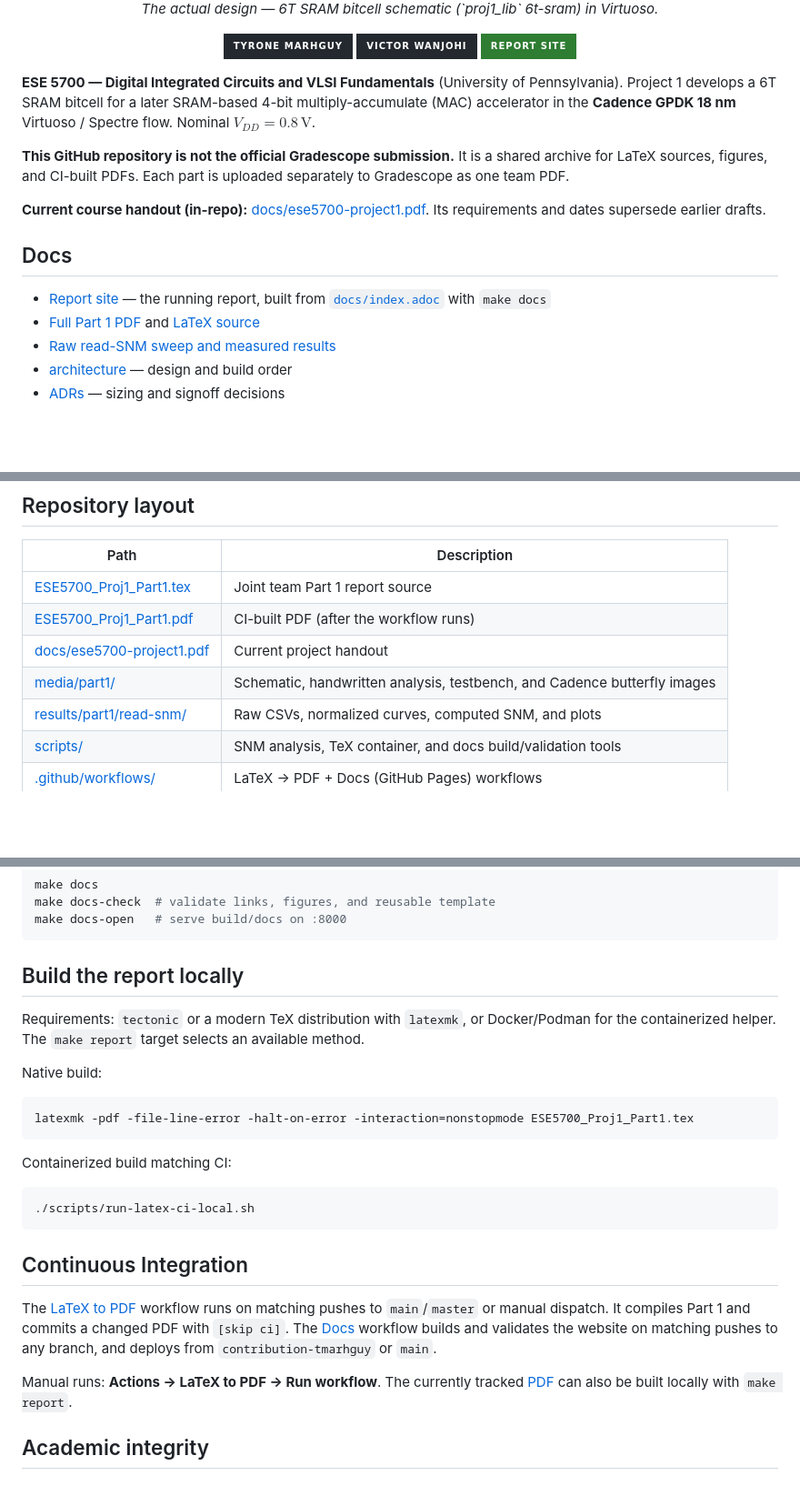
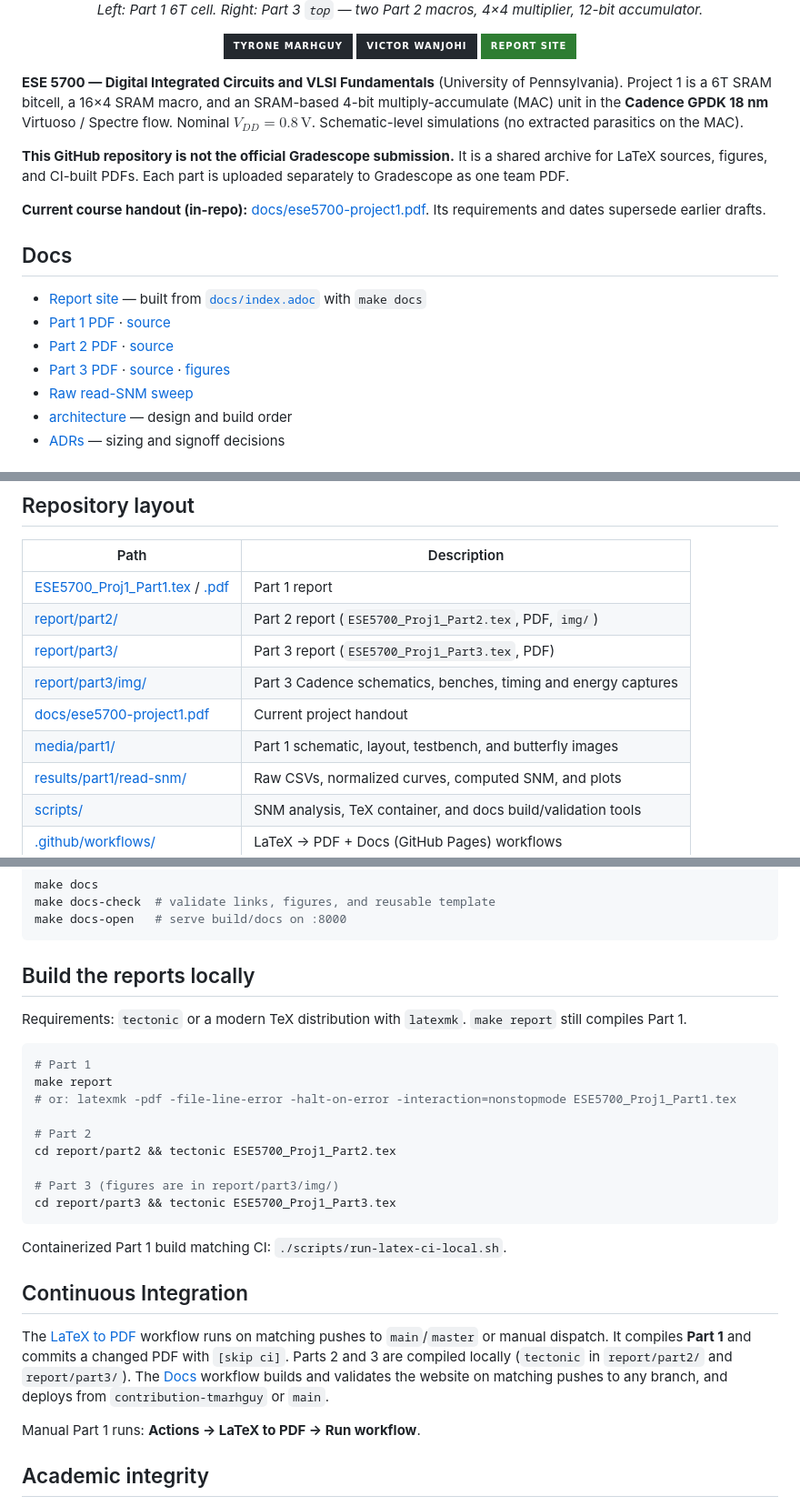
Before and after one commit to tmarhguy/mac-unit, a Markdown page: README.md, 3 parts joined by grey strips. Shown at 91% size. GitHub-like rendering; badges without logos; blank space fills up the shorter version.

````diff
--- a/README.md
+++ b/README.md
@@ -13,5 +15,5 @@
   <br>
-  <em>The actual design — 6T SRAM bitcell schematic (`proj1_lib` 6t-sram) in Virtuoso.</em>
+  <em>Left: Part 1 6T cell. Right: Part 3 <code>top</code> — two Part 2 macros, 4×4 multiplier, 12-bit accumulator.</em>
 </p>
 
 <p align="center">
@@ -20,7 +22,7 @@
   <a href="https://tmarhguy.github.io/mac-unit/"><img alt="Report Site" src="https://img.shields.io/badge/Report_Site-2e7d32?style=for-the-badge"></a>
 </p>
 
-**ESE 5700 — Digital Integrated Circuits and VLSI Fundamentals** (University of Pennsylvania). Project 1 develops a 6T SRAM bitcell for a later SRAM-based 4-bit multiply-accumulate (MAC) accelerator in the **Cadence GPDK 18 nm** Virtuoso / Spectre flow. Nominal $V_{DD}=0.8\,\mathrm{V}$.
+**ESE 5700 — Digital Integrated Circuits and VLSI Fundamentals** (University of Pennsylvania). Project 1 is a 6T SRAM bitcell, a 16×4 SRAM macro, and an SRAM-based 4-bit multiply-accumulate (MAC) unit in the **Cadence GPDK 18 nm** Virtuoso / Spectre flow. Nominal $V_{DD}=0.8\,\mathrm{V}$. Schematic-level simulations (no extracted parasitics on the MAC).
 
 **This GitHub repository is not the official Gradescope submission.** It is a shared archive for LaTeX sources, figures, and CI-built PDFs. Each part is uploaded separately to Gradescope as one team PDF.
 
@@ -28,10 +30,11 @@
 
 ## Docs
 
-- [Report site](https://tmarhguy.github.io/mac-unit/) — the running
-  report, built from [`docs/index.adoc`](docs/index.adoc) with `make docs`
-- [Full Part 1 PDF](ESE5700_Proj1_Part1.pdf) and [LaTeX source](ESE5700_Proj1_Part1.tex)
-- [Raw read-SNM sweep and measured results](results/part1/read-snm/)
+- [Report site](https://tmarhguy.github.io/mac-unit/) — built from [`docs/index.adoc`](docs/index.adoc) with `make docs`
+- [Part 1 PDF](ESE5700_Proj1_Part1.pdf) · [source](ESE5700_Proj1_Part1.tex)
+- [Part 2 PDF](report/part2/ESE5700_Proj1_Part2.pdf) · [source](report/part2/ESE5700_Proj1_Part2.tex)
+- [Part 3 PDF](report/part3/ESE5700_Proj1_Part3.pdf) · [source](report/part3/ESE5700_Proj1_Part3.tex) · [figures](report/part3/img/)
+- [Raw read-SNM sweep](results/part1/read-snm/)
 - [architecture](docs/architecture.md) — design and build order
 - [ADRs](docs/adr/) — sizing and signoff decisions
 
@@ -78,10 +117,12 @@ $\beta=2$, $\gamma=1$ is the selected sizing. Its schematic read SNM is 29.7 mV
 
 | Path | Description |
 |------|-------------|
-| [ESE5700_Proj1_Part1.tex](ESE5700_Proj1_Part1.tex) | Joint team Part 1 report source |
-| [ESE5700_Proj1_Part1.pdf](ESE5700_Proj1_Part1.pdf) | CI-built PDF (after the workflow runs) |
+| [ESE5700_Proj1_Part1.tex](ESE5700_Proj1_Part1.tex) / [.pdf](ESE5700_Proj1_Part1.pdf) | Part 1 report |
+| [report/part2/](report/part2/) | Part 2 report (`ESE5700_Proj1_Part2.tex`, PDF, `img/`) |
+| [report/part3/](report/part3/) | Part 3 report (`ESE5700_Proj1_Part3.tex`, PDF) |
+| [report/part3/img/](report/part3/img/) | Part 3 Cadence schematics, benches, timing and energy captures |
 | [docs/ese5700-project1.pdf](docs/ese5700-project1.pdf) | Current project handout |
-| [media/part1/](media/part1/) | Schematic, handwritten analysis, testbench, and Cadence butterfly images |
+| [media/part1/](media/part1/) | Part 1 schematic, layout, testbench, and butterfly images |
 | [results/part1/read-snm/](results/part1/read-snm/) | Raw CSVs, normalized curves, computed SNM, and plots |
 | [scripts/](scripts/) | SNM analysis, TeX container, and docs build/validation tools |
 | [.github/workflows/](.github/workflows/) | LaTeX → PDF + Docs (GitHub Pages) workflows |
@@ -97,27 +138,29 @@ make docs-check  # validate links, figures, and reusable template
 make docs-open   # serve build/docs on :8000
 ```
 
-## Build the report locally
+## Build the reports locally
 
-Requirements: `tectonic` or a modern TeX distribution with `latexmk`, or Docker/Podman for the containerized helper. The `make report` target selects an available method.
-
-Native build:
+Requirements: `tectonic` or a modern TeX distribution with `latexmk`. `make report` still compiles Part 1.
 
 ```bash
-latexmk -pdf -file-line-error -halt-on-error -interaction=nonstopmode ESE5700_Proj1_Part1.tex
+# Part 1
+make report
+# or: latexmk -pdf -file-line-error -halt-on-error -interaction=nonstopmode ESE5700_Proj1_Part1.tex
+
+# Part 2
+cd report/part2 && tectonic ESE5700_Proj1_Part2.tex
+
+# Part 3 (figures are in report/part3/img/)
+cd report/part3 && tectonic ESE5700_Proj1_Part3.tex
 ```
 
-Containerized build matching CI:
-
-```bash
-./scripts/run-latex-ci-local.sh
-```
+Containerized Part 1 build matching CI: `./scripts/run-latex-ci-local.sh`.
 
 ## Continuous Integration
 
-The [LaTeX to PDF](.github/workflows/latex-to-pdf.yml) workflow runs on matching pushes to `main`/`master` or manual dispatch. It compiles Part 1 and commits a changed PDF with `[skip ci]`. The [Docs](.github/workflows/docs.yml) workflow builds and validates the website on matching pushes to any branch, and deploys from `contribution-tmarhguy` or `main`.
+The [LaTeX to PDF](.github/workflows/latex-to-pdf.yml) workflow runs on matching pushes to `main`/`master` or manual dispatch. It compiles **Part 1** and commits a changed PDF with `[skip ci]`. Parts 2 and 3 are compiled locally (`tectonic` in `report/part2/` and `report/part3/`). The [Docs](.github/workflows/docs.yml) workflow builds and validates the website on matching pushes to any branch, and deploys from `contribution-tmarhguy` or `main`.
 
-Manual runs: **Actions → LaTeX to PDF → Run workflow**. The currently tracked [PDF](ESE5700_Proj1_Part1.pdf) can also be built locally with `make report`.
+Manual Part 1 runs: **Actions → LaTeX to PDF → Run workflow**.
 
 ## Academic integrity
 
````
Also changed, not shown: other parts of README.md (+45 -7 lines).
